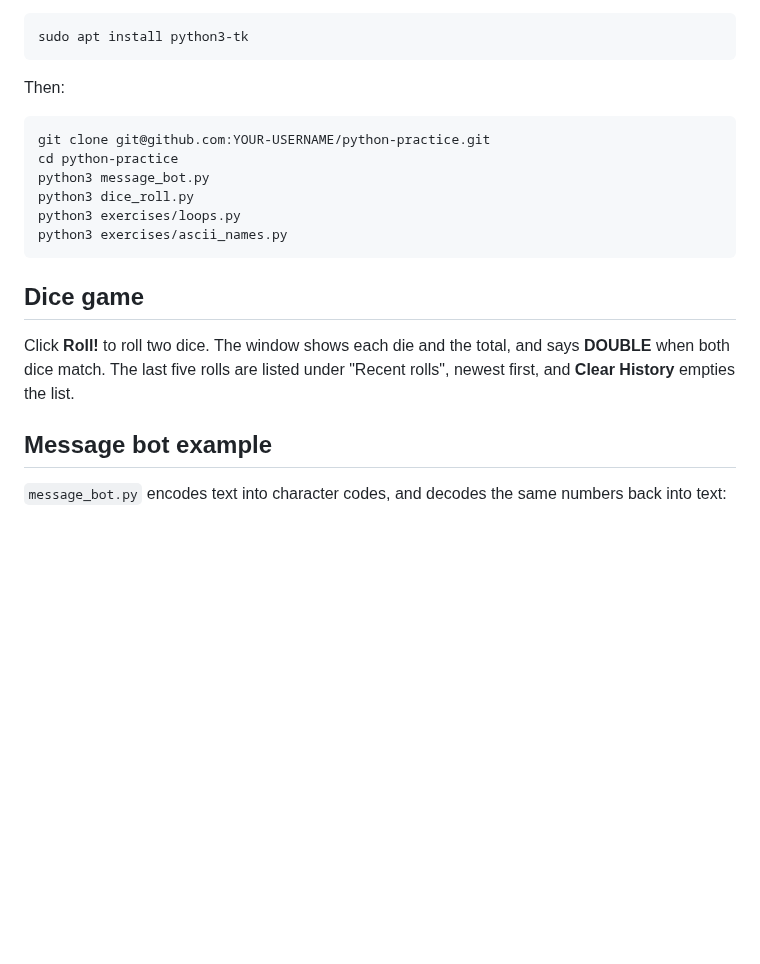
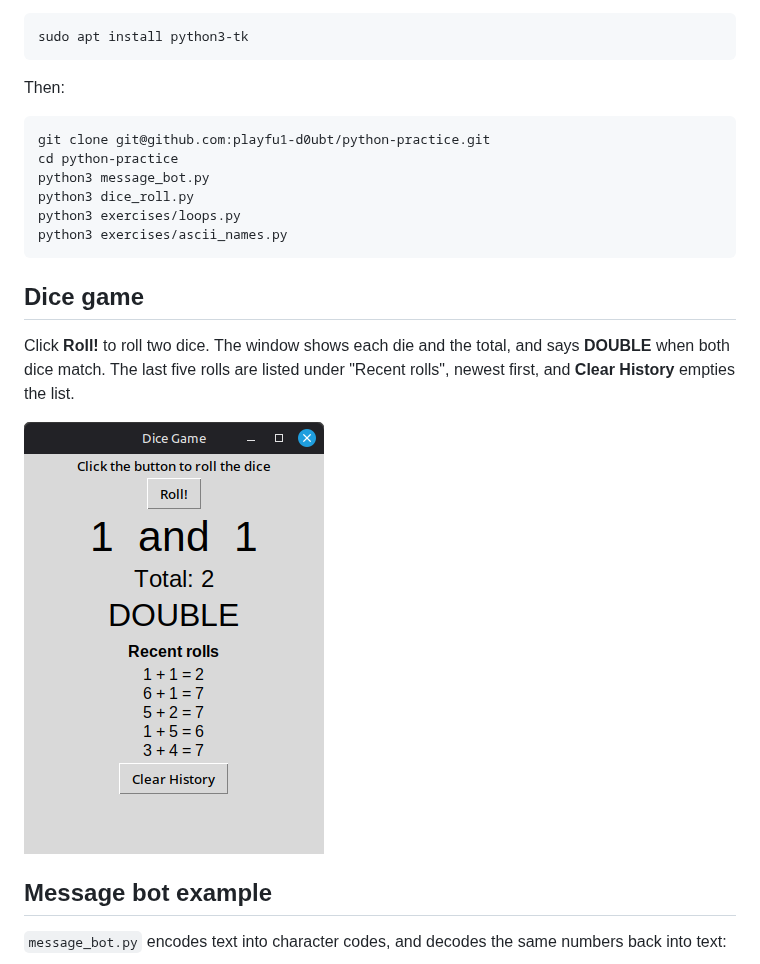
Before and after one commit to playfu1-d0ubt/python-practice, a Markdown page: README.md, the part around the change. GitHub-like rendering; pictures changed too: images/Dice-Game.png (added); blank space fills up the shorter version.

Commit message:
Add Images

````diff
--- a/README.md
+++ b/README.md
@@ -24,7 +24,7 @@ sudo apt install python3-tk
 Then:
 
 ```bash
-git clone git@github.com:YOUR-USERNAME/python-practice.git
+git clone git@github.com:playfu1-d0ubt/python-practice.git
 cd python-practice
 python3 message_bot.py
 python3 dice_roll.py
@@ -35,6 +35,8 @@ python3 exercises/ascii_names.py
 ## Dice game
 
 Click **Roll!** to roll two dice. The window shows each die and the total, and says **DOUBLE** when both dice match. The last five rolls are listed under "Recent rolls", newest first, and **Clear History** empties the list.
+
+![Screenshot of Dice Game](images/Dice-Game.png)
 
 ## Message bot example
 
````
